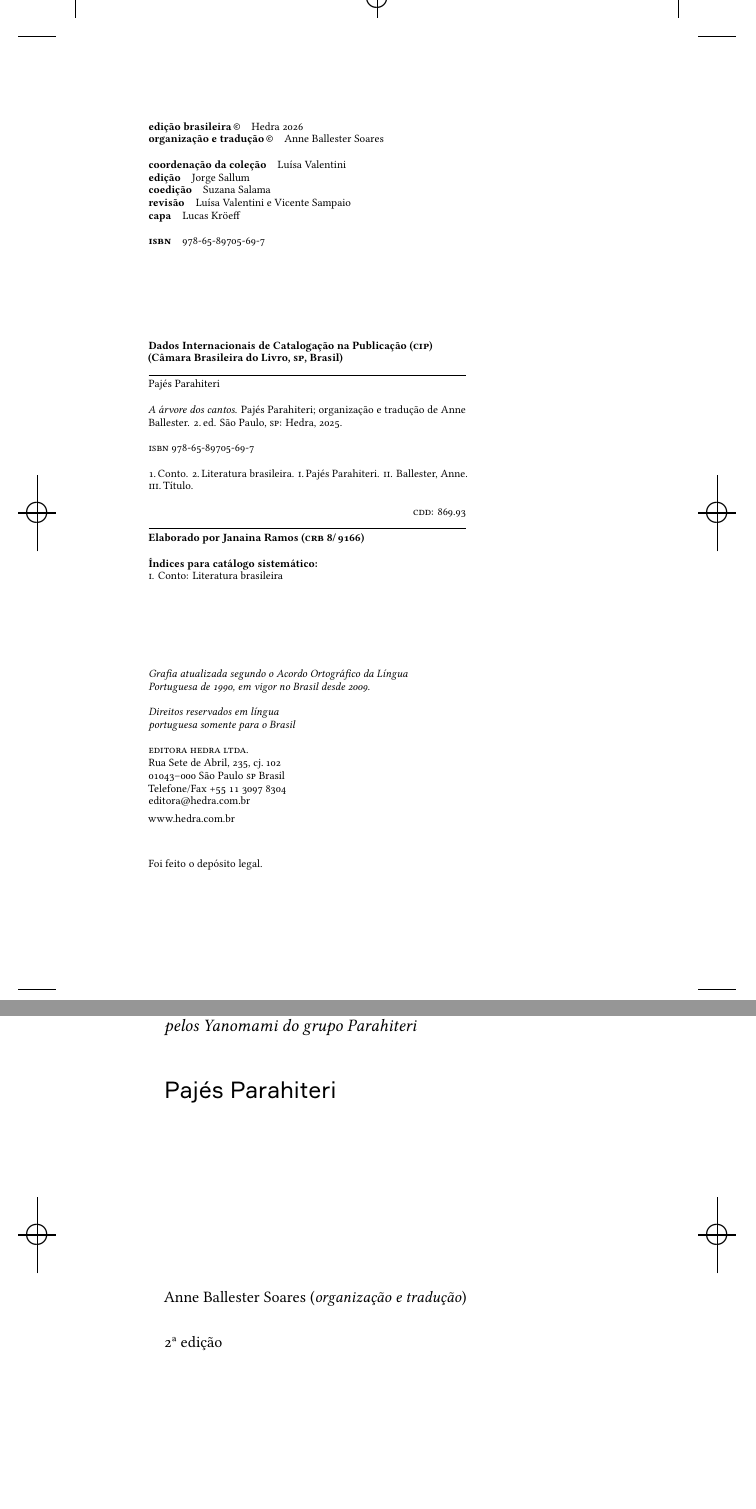
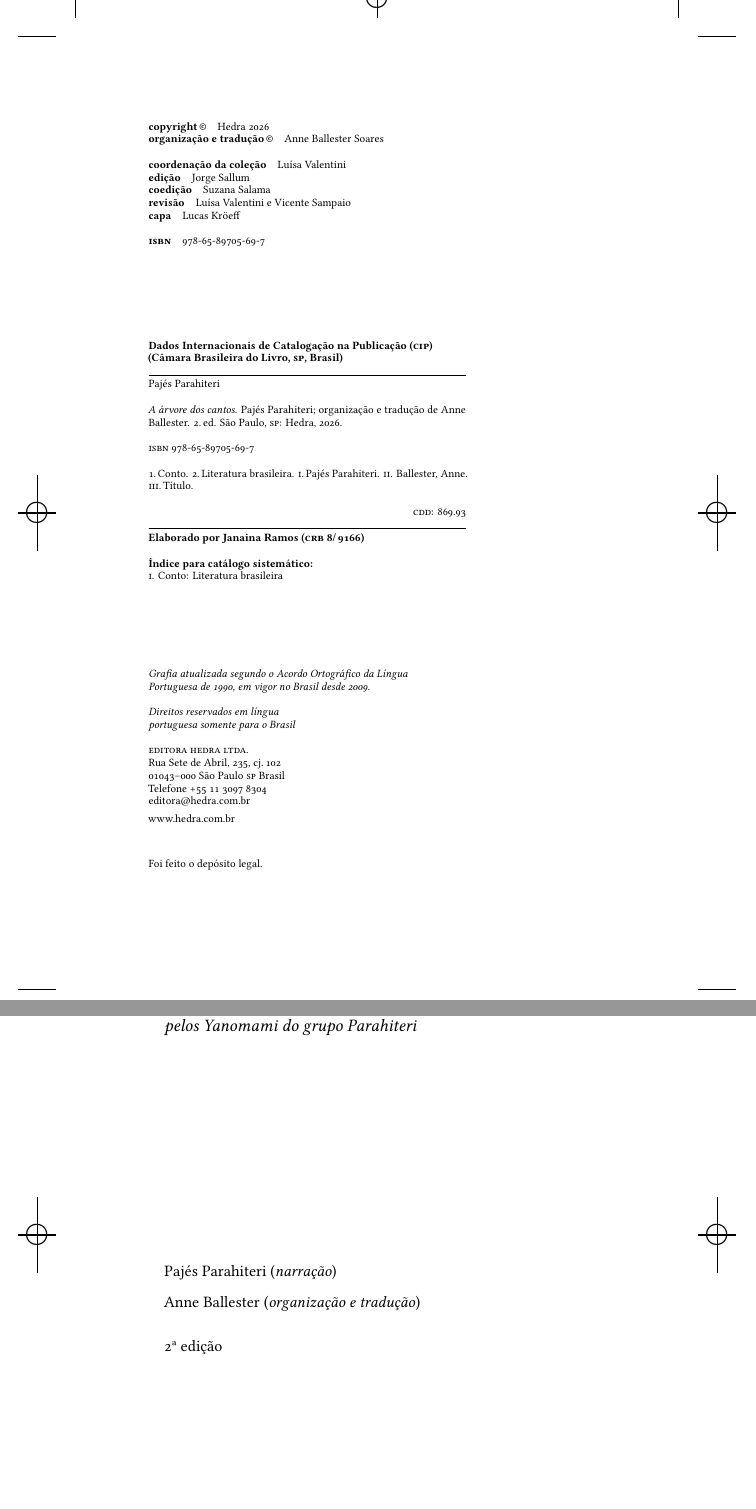
Before and after one commit to hedra-editora/mi_trans_cantos, a LaTeX book (LIVRO.tex, which reads 2-creditos.tex, 3-rosto.tex): two parts of pages 4 and 5 of 88, joined at a grey line, cut at the place of the change, the shorter picture padded with empty space. The pictures show the PDF file LIVRO.pdf that the author committed with the source.

Commit message:
créditos e rosto

```diff
--- a/2-creditos.tex
+++ b/2-creditos.tex
@@ -4,7 +4,7 @@
 \parindent=0cm
 \thispagestyle{empty}
 
-\textbf{edição brasileira\,©}\quad			 {Hedra \the\year}\\
+\textbf{copyright\,©}\quad			 {Hedra \the\year}\\
 \textbf{organização e tradução\,©}\quad	 	 {Anne Ballester Soares}\\
 
 \textbf{coordenação da coleção}\quad		 {Luísa Valentini}\\
@@ -26,7 +26,7 @@
 
 Pajés Parahiteri\\
 
-\textit{A árvore dos cantos}. Pajés Parahiteri; organização e tradução de Anne Ballester. 2.\,ed. São Paulo, \textsc{sp}: Hedra, 2025.\\
+\textit{A árvore dos cantos}. Pajés Parahiteri; organização e tradução de Anne Ballester. 2.\,ed. São Paulo, \textsc{sp}: Hedra, 2026.\\
 
 \textsc{isbn} 978-65-89705-69-7\\
 
@@ -38,7 +38,7 @@ Pajés Parahiteri\\
 
 \textbf{Elaborado por Janaina Ramos (\textsc{crb} 8/\,9166)}\\
 
-\textbf{Índices para catálogo sistemático:}\\
+\textbf{Índice para catálogo sistemático:}\\
 \textsc{i.} Conto: Literatura brasileira
 
 
@@ -55,7 +55,7 @@ portuguesa somente para o Brasil}\\
 \textsc{editora hedra ltda.}\\
 Rua Sete de Abril, 235, cj.\,102\\
 01043--000 São Paulo \textsc{sp} Brasil\\
-Telefone/Fax +55 11 3097 8304\\\smallskip
+Telefone +55 11 3097 8304\\\smallskip
 editora@hedra.com.br\\
 www.hedra.com.br\\
 \bigskip
--- a/3-rosto.tex
+++ b/3-rosto.tex
@@ -49,14 +49,15 @@
 
               \vspace{1cm}
 
-              {\formular\Large
-              \noindent{}Pajés Parahiteri
-              }
+              %{\formular\Large
+              %\noindent{}Pajés Parahiteri
+              %}
 
               \vfill
 
               {\small
-              \noindent{}Anne Ballester Soares (\textit{organização e tradução})
+              \noindent{}Pajés Parahiteri (\textit{narração}) \vspace{0.2cm}\\
+              \noindent{}Anne Ballester (\textit{organização e tradução})
               }
 
               \vspace{0.5cm}
```
Also changed, not shown: edlab-git.sty (+1 -1 lines), LIVRO.pdf, 4 other files.
